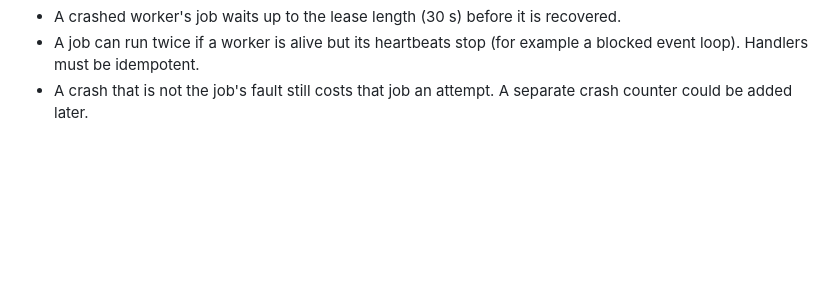
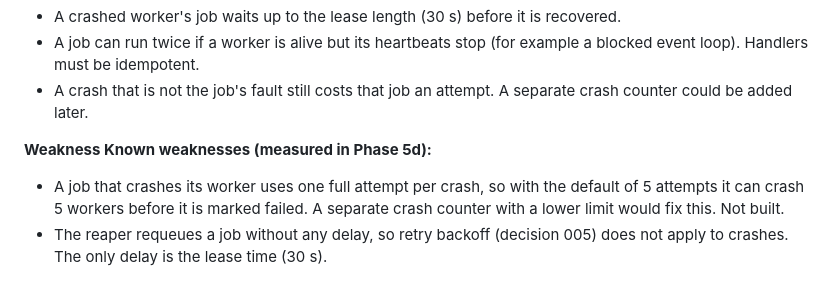
Before and after one commit to basitalilabs/distributed-job-processor, a Markdown page: docs/decisions.md, the part around the change. Drawn GitHub-style; blank space fills up the shorter version.

```diff
--- a/docs/decisions.md
+++ b/docs/decisions.md
@@ -129,3 +129,11 @@ Set `connectionTimeoutMillis: 5000` on the PostgreSQL connection pool.
 - A crashed worker's job waits up to the lease length (30 s) before it is recovered.
 - A job can run twice if a worker is alive but its heartbeats stop (for example a blocked event loop). Handlers must be idempotent.
 - A crash that is not the job's fault still costs that job an attempt. A separate crash counter could be added later.
+
+**Weakness Known weaknesses (measured in Phase 5d):**
+
+- A job that crashes its worker uses one full attempt per crash, so with the
+  default of 5 attempts it can crash 5 workers before it is marked failed.
+  A separate crash counter with a lower limit would fix this. Not built.
+- The reaper requeues a job without any delay, so retry backoff (decision 005)
+  does not apply to crashes. The only delay is the lease time (30 s).
```
Also changed, not shown: docs/test-results.md (+17 -0 lines).
